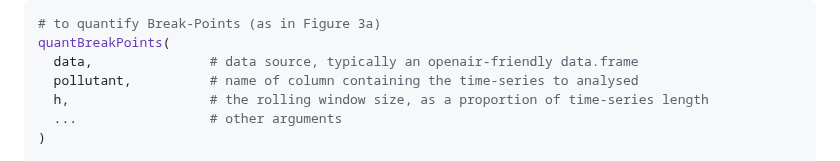
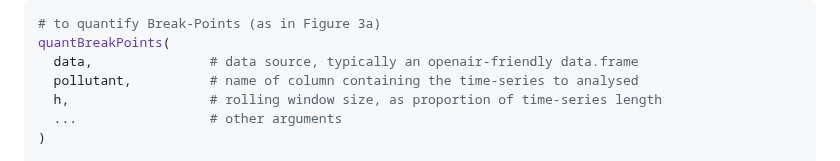
Before and after one commit to karlropkins/AQEval, a Markdown page: joss_paper/paper.md, the part around the change. Rendered like a GitHub page.

Commit message:
revision

```diff
--- a/joss_paper/paper.md
+++ b/joss_paper/paper.md
@@ -140,7 +140,7 @@ Main Functions:
 quantBreakPoints(
   data,               # data source, typically an openair-friendly data.frame
   pollutant,          # name of column containing the time-series to analysed
-  h,                  # the rolling window size, as a proportion of time-series length
+  h,                  # rolling window size, as proportion of time-series length
   ...                 # other arguments
 )
 
```
